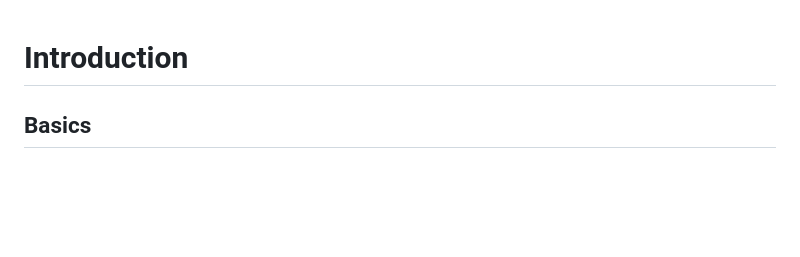
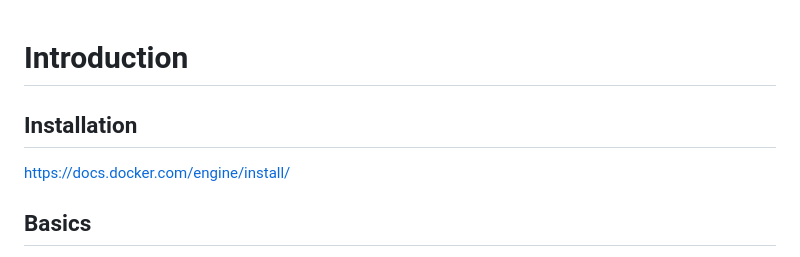
Before and after one commit to kipavy/Wiki, a Markdown page: linux/docker/introduction.md, the part around the change. Drawn GitHub-style; blank space fills up the shorter version.

```diff
--- a/linux/docker/introduction.md
+++ b/linux/docker/introduction.md
@@ -1,4 +1,8 @@
 # Introduction
+
+## Installation
+
+[https://docs.docker.com/engine/install/](https://docs.docker.com/engine/install/)
 
 ## Basics
 
```
Also changed, not shown: SUMMARY.md (+4 -0 lines), plexmediaserver/installation.md (added, +49 -0 lines), .gitbook/assets/Capture d’écran du 2024-03-24 00-20-12.png (added), 1 other file.
